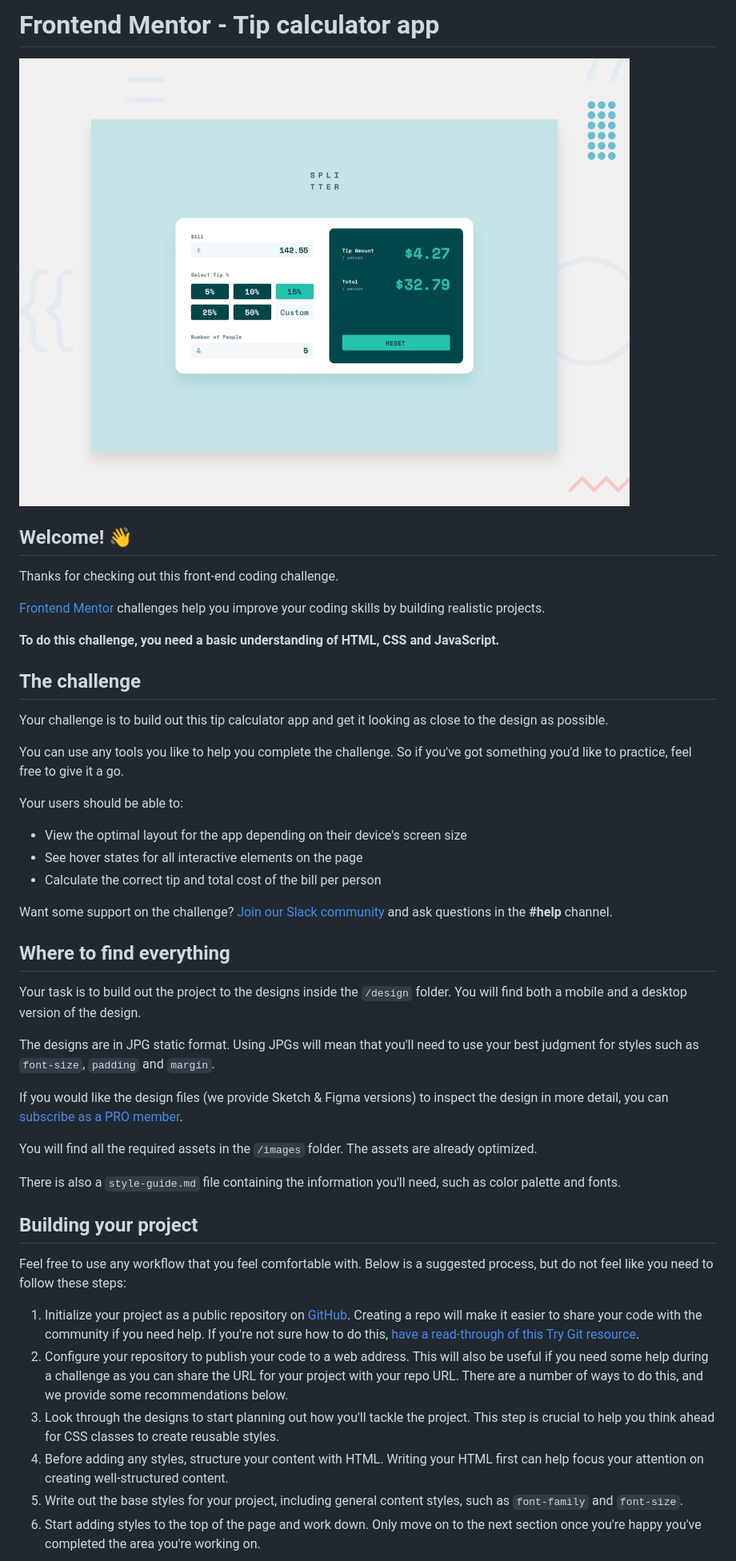
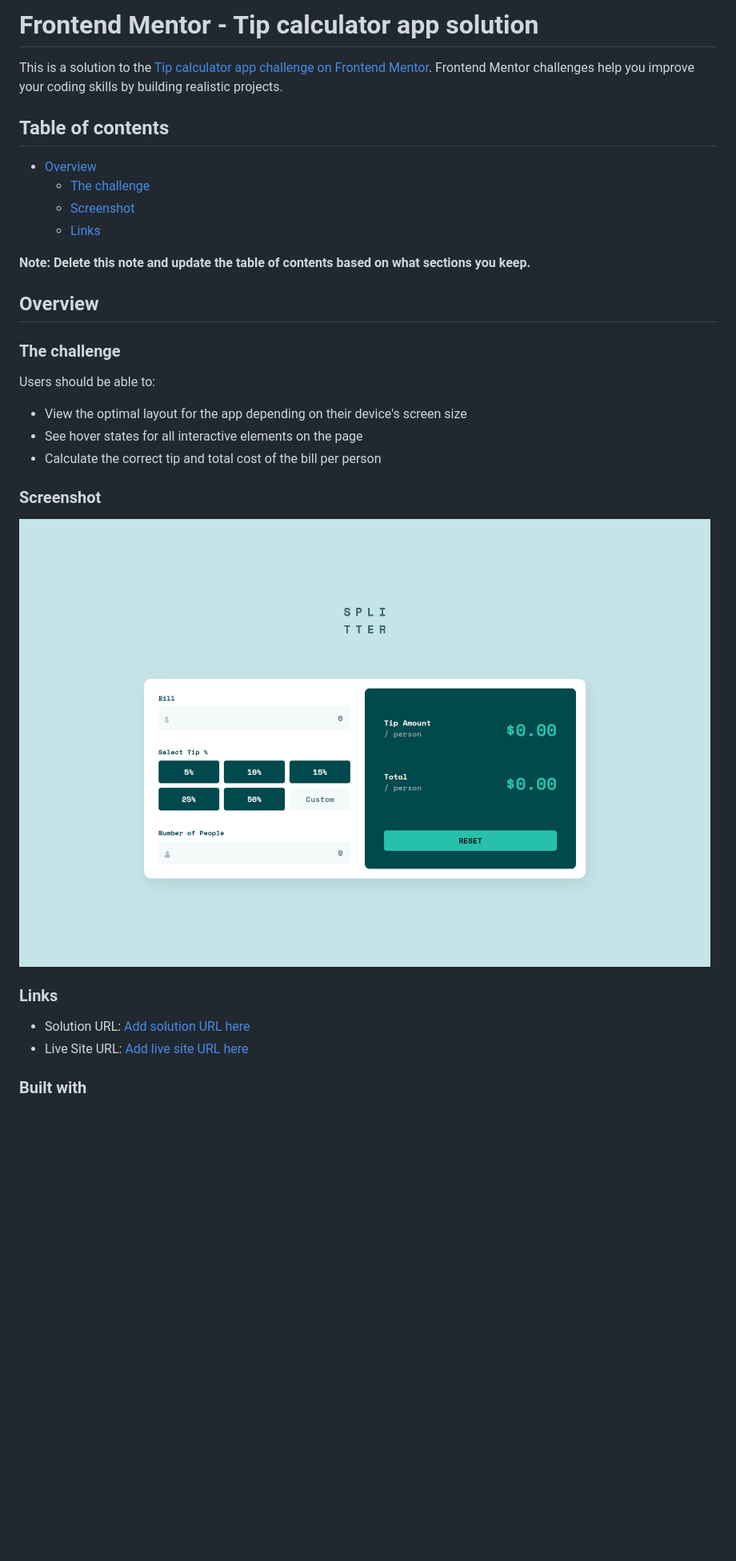
Before and after one commit to olppaemi/fem-tip-calculator-app, a Markdown page: README.md, the part around the change printed below. Shown: that part at 80% size. GitHub-like rendering; pictures changed too: images/desktop.png (added); blank space fills up the shorter version.

```diff
--- a/README.md
+++ b/README.md
@@ -1,49 +1,35 @@
-# Frontend Mentor - Tip calculator app
+# Frontend Mentor - Tip calculator app solution
 
-![Design preview for the Tip calculator app coding challenge](./design/desktop-preview.jpg)
+This is a solution to the [Tip calculator app challenge on Frontend Mentor](https://www.frontendmentor.io/challenges/tip-calculator-app-ugJNGbJUX). Frontend Mentor challenges help you improve your coding skills by building realistic projects.
 
-## Welcome! 👋
+## Table of contents
 
-Thanks for checking out this front-end coding challenge.
+- [Overview](#overview)
+  - [The challenge](#the-challenge)
+  - [Screenshot](#screenshot)
+  - [Links](#links)
 
-[Frontend Mentor](https://www.frontendmentor.io) challenges help you improve your coding skills by building realistic projects.
 
-**To do this challenge, you need a basic understanding of HTML, CSS and JavaScript.**
+**Note: Delete this note and update the table of contents based on what sections you keep.**
 
-## The challenge
+## Overview
 
-Your challenge is to build out this tip calculator app and get it looking as close to the design as possible.
+### The challenge
 
-You can use any tools you like to help you complete the challenge. So if you've got something you'd like to practice, feel free to give it a go.
-
-Your users should be able to:
+Users should be able to:
 
 - View the optimal layout for the app depending on their device's screen size
 - See hover states for all interactive elements on the page
 - Calculate the correct tip and total cost of the bill per person
 
-Want some support on the challenge? [Join our Slack community](https://www.frontendmentor.io/slack) and ask questions in the **#help** channel.
+### Screenshot
 
-## Where to find everything
+![](/images/desktop.png)
 
-Your task is to build out the project to the designs inside the `/design` folder. You will find both a mobile and a desktop version of the design.
+### Links
 
-The designs are in JPG static format. Using JPGs will mean that you'll need to use your best judgment for styles such as `font-size`, `padding` and `margin`.
+- Solution URL: [Add solution URL here](https://www.frontendmentor.io/solutions/tip-calculator-app-UlX8L8sBe)
+- Live Site URL: [Add live site URL here](https://tip-calculator-app-ashy.vercel.app/)
 
-If you would like the design files (we provide Sketch & Figma versions) to inspect the design in more detail, you can [subscribe as a PRO member](https://www.frontendmentor.io/pro).
+### Built with
 
-You will find all the required assets in the `/images` folder. The assets are already optimized.
-
-There is also a `style-guide.md` file containing the information you'll need, such as color palette and fonts.
-
-## Building your project
-
-Feel free to use any workflow that you feel comfortable with. Below is a suggested process, but do not feel like you need to follow these steps:
-
-1. Initialize your project as a public repository on [GitHub](https://github.com/). Creating a repo will make it easier to share your code with the community if you need help. If you're not sure how to do this, [have a read-through of this Try Git resource](https://try.github.io/).
-2. Configure your repository to publish your code to a web address. This will also be useful if you need some help during a challenge as you can share the URL for your project with your repo URL. There are a number of ways to do this, and we provide some recommendations below.
-3. Look through the designs to start planning out how you'll tackle the project. This step is crucial to help you think ahead for CSS classes to create reusable styles.
-4. Before adding any styles, structure your content with HTML. Writing your HTML first can help focus your attention on creating well-structured content.
-5. Write out the base styles for your project, including general content styles, such as `font-family` and `font-size`.
-6. Start adding styles to the top of the page and work down. Only move on to the next section once you're happy you've completed the area you're working on.
-
```
Also changed, not shown: other parts of README.md (+4 -44 lines), README-template.md (deleted, +0 -112 lines).
